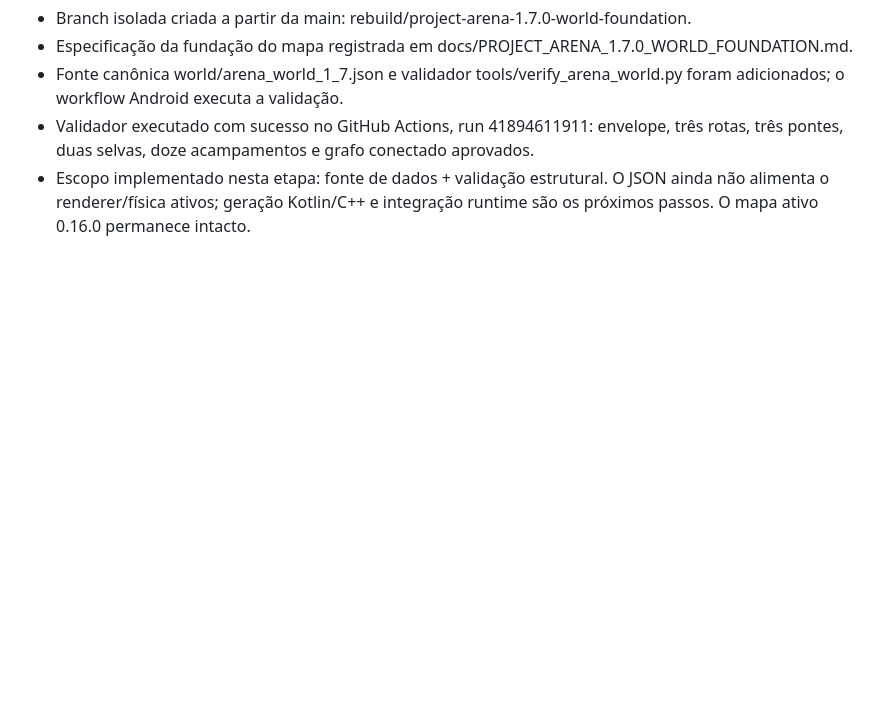
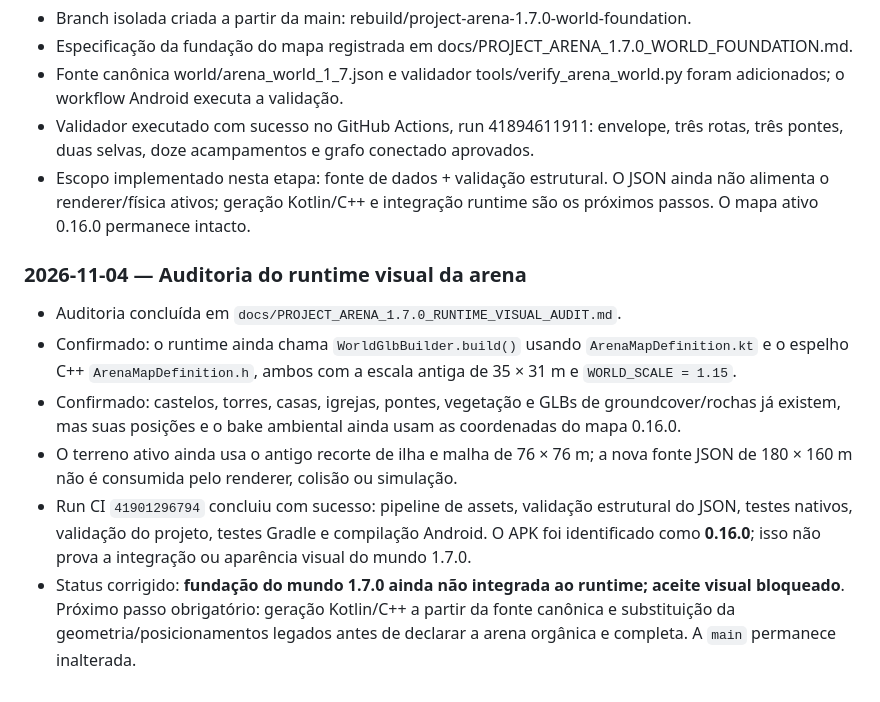
Before and after one commit to Coca69643/Neon-Breach, a Markdown page: docs/PROJECT_ARENA_1.7.0_TECHNOLOGY_ROADMAP.md, the part around the change. Rendered like a GitHub page; blank space fills up the shorter version.

Commit message:
docs: record 1.7.0 runtime visual audit

```diff
--- a/docs/PROJECT_ARENA_1.7.0_TECHNOLOGY_ROADMAP.md
+++ b/docs/PROJECT_ARENA_1.7.0_TECHNOLOGY_ROADMAP.md
@@ -140,3 +140,12 @@ Não atualizar dependências do runtime sem atualizar as ferramentas de shader c
 - Fonte canônica world/arena_world_1_7.json e validador tools/verify_arena_world.py foram adicionados; o workflow Android executa a validação.
 - Validador executado com sucesso no GitHub Actions, run 41894611911: envelope, três rotas, três pontes, duas selvas, doze acampamentos e grafo conectado aprovados.
 - Escopo implementado nesta etapa: fonte de dados + validação estrutural. O JSON ainda não alimenta o renderer/física ativos; geração Kotlin/C++ e integração runtime são os próximos passos. O mapa ativo 0.16.0 permanece intacto.
+
+
+### 2026-11-04 — Auditoria do runtime visual da arena
+- Auditoria concluída em `docs/PROJECT_ARENA_1.7.0_RUNTIME_VISUAL_AUDIT.md`.
+- Confirmado: o runtime ainda chama `WorldGlbBuilder.build()` usando `ArenaMapDefinition.kt` e o espelho C++ `ArenaMapDefinition.h`, ambos com a escala antiga de 35 × 31 m e `WORLD_SCALE = 1.15`.
+- Confirmado: castelos, torres, casas, igrejas, pontes, vegetação e GLBs de groundcover/rochas já existem, mas suas posições e o bake ambiental ainda usam as coordenadas do mapa 0.16.0.
+- O terreno ativo ainda usa o antigo recorte de ilha e malha de 76 × 76 m; a nova fonte JSON de 180 × 160 m não é consumida pelo renderer, colisão ou simulação.
+- Run CI `41901296794` concluiu com sucesso: pipeline de assets, validação estrutural do JSON, testes nativos, validação do projeto, testes Gradle e compilação Android. O APK foi identificado como **0.16.0**; isso não prova a integração ou aparência visual do mundo 1.7.0.
+- Status corrigido: **fundação do mundo 1.7.0 ainda não integrada ao runtime; aceite visual bloqueado**. Próximo passo obrigatório: geração Kotlin/C++ a partir da fonte canônica e substituição da geometria/posicionamentos legados antes de declarar a arena orgânica e completa. A `main` permanece inalterada.
```
